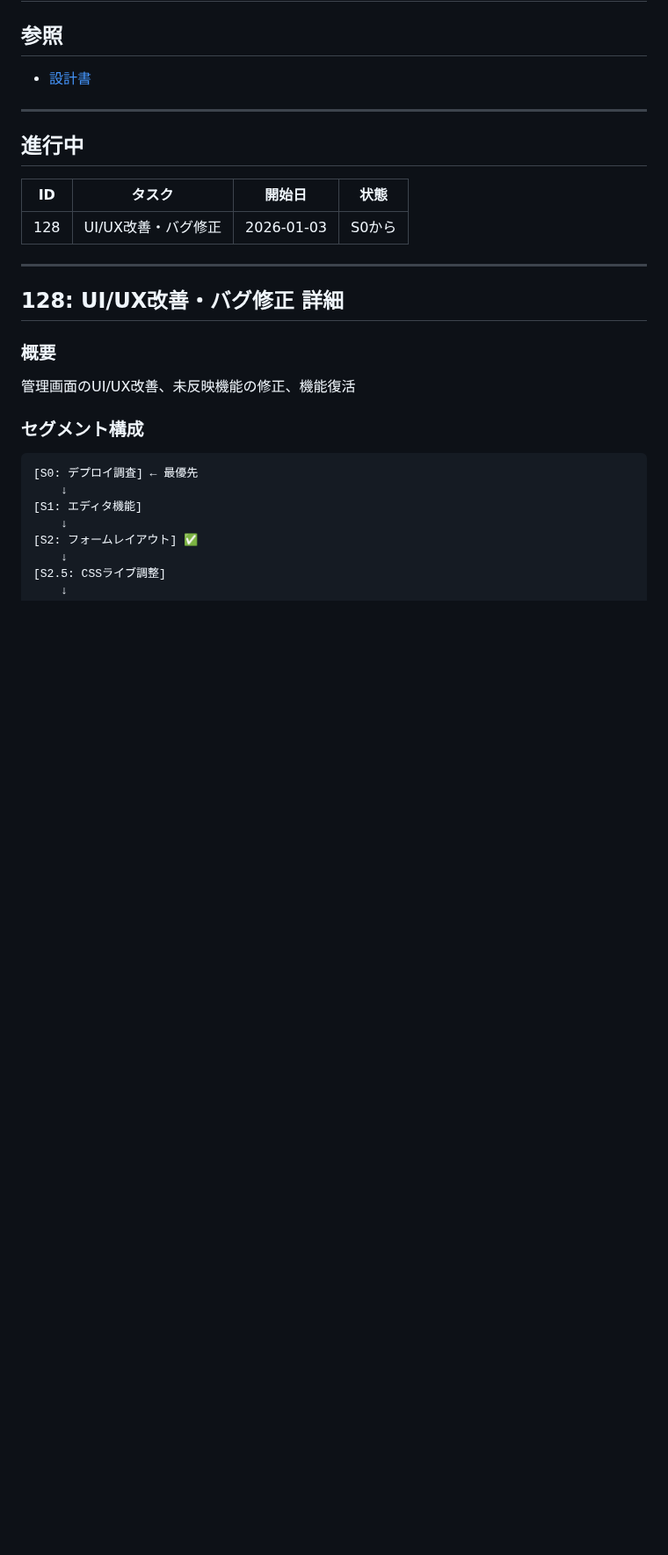
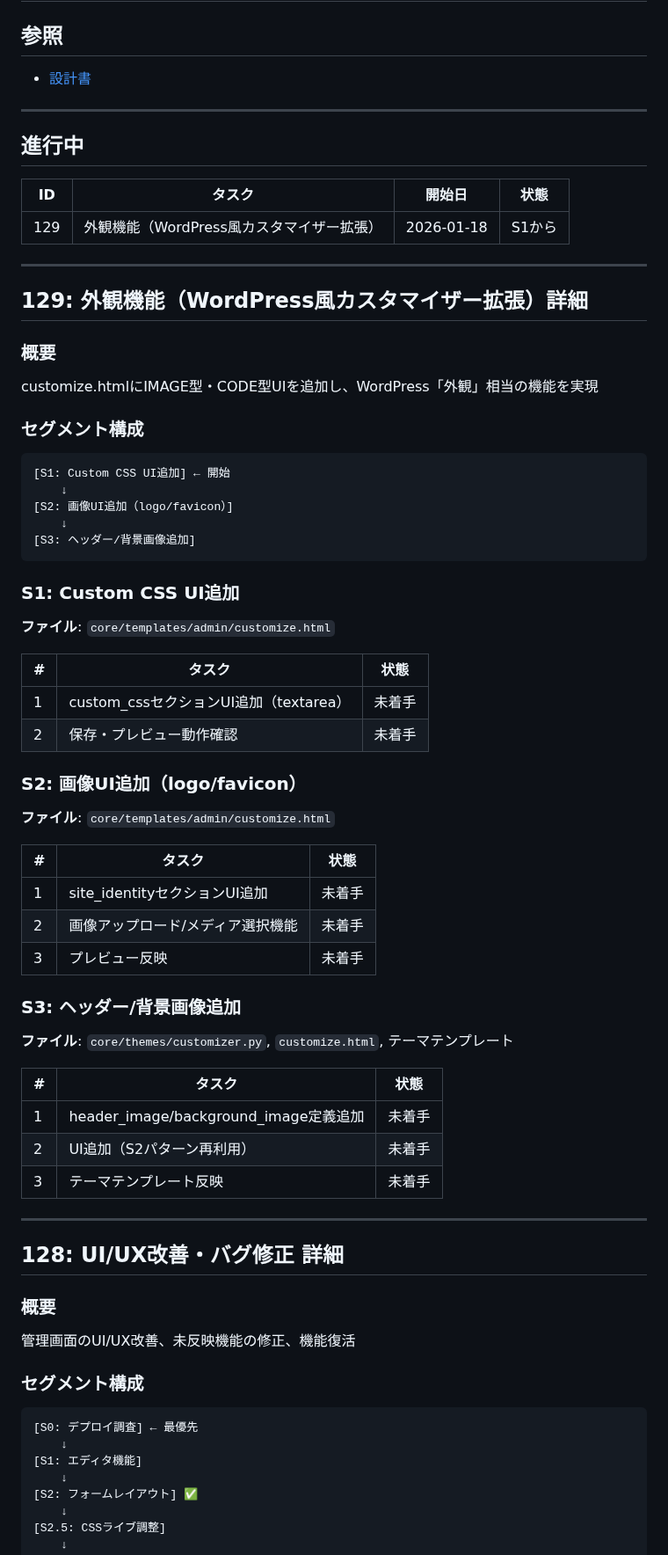
Before and after one commit to makoronu/focomy, a Markdown page: docs/ROADMAP.md, the part around the change. Shown at 88% size. Drawn GitHub-style; blank space fills up the shorter version.

Commit message:
backup before: #129 S1 Custom CSS UI

````diff
--- a/docs/ROADMAP.md
+++ b/docs/ROADMAP.md
@@ -10,7 +10,54 @@
 
 | ID | タスク | 開始日 | 状態 |
 |----|--------|--------|------|
-| 128 | UI/UX改善・バグ修正 | 2026-01-03 | S0から |
+| 129 | 外観機能（WordPress風カスタマイザー拡張） | 2026-01-18 | S1から |
+
+---
+
+## 129: 外観機能（WordPress風カスタマイザー拡張）詳細
+
+### 概要
+
+customize.htmlにIMAGE型・CODE型UIを追加し、WordPress「外観」相当の機能を実現
+
+### セグメント構成
+
+```
+[S1: Custom CSS UI追加] ← 開始
+    ↓
+[S2: 画像UI追加（logo/favicon）]
+    ↓
+[S3: ヘッダー/背景画像追加]
+```
+
+### S1: Custom CSS UI追加
+
+**ファイル**: `core/templates/admin/customize.html`
+
+| # | タスク | 状態 |
+|---|--------|------|
+| 1 | custom_cssセクションUI追加（textarea） | 未着手 |
+| 2 | 保存・プレビュー動作確認 | 未着手 |
+
+### S2: 画像UI追加（logo/favicon）
+
+**ファイル**: `core/templates/admin/customize.html`
+
+| # | タスク | 状態 |
+|---|--------|------|
+| 1 | site_identityセクションUI追加 | 未着手 |
+| 2 | 画像アップロード/メディア選択機能 | 未着手 |
+| 3 | プレビュー反映 | 未着手 |
+
+### S3: ヘッダー/背景画像追加
+
+**ファイル**: `core/themes/customizer.py`, `customize.html`, テーマテンプレート
+
+| # | タスク | 状態 |
+|---|--------|------|
+| 1 | header_image/background_image定義追加 | 未着手 |
+| 2 | UI追加（S2パターン再利用） | 未着手 |
+| 3 | テーマテンプレート反映 | 未着手 |
 
 ---
 
````
